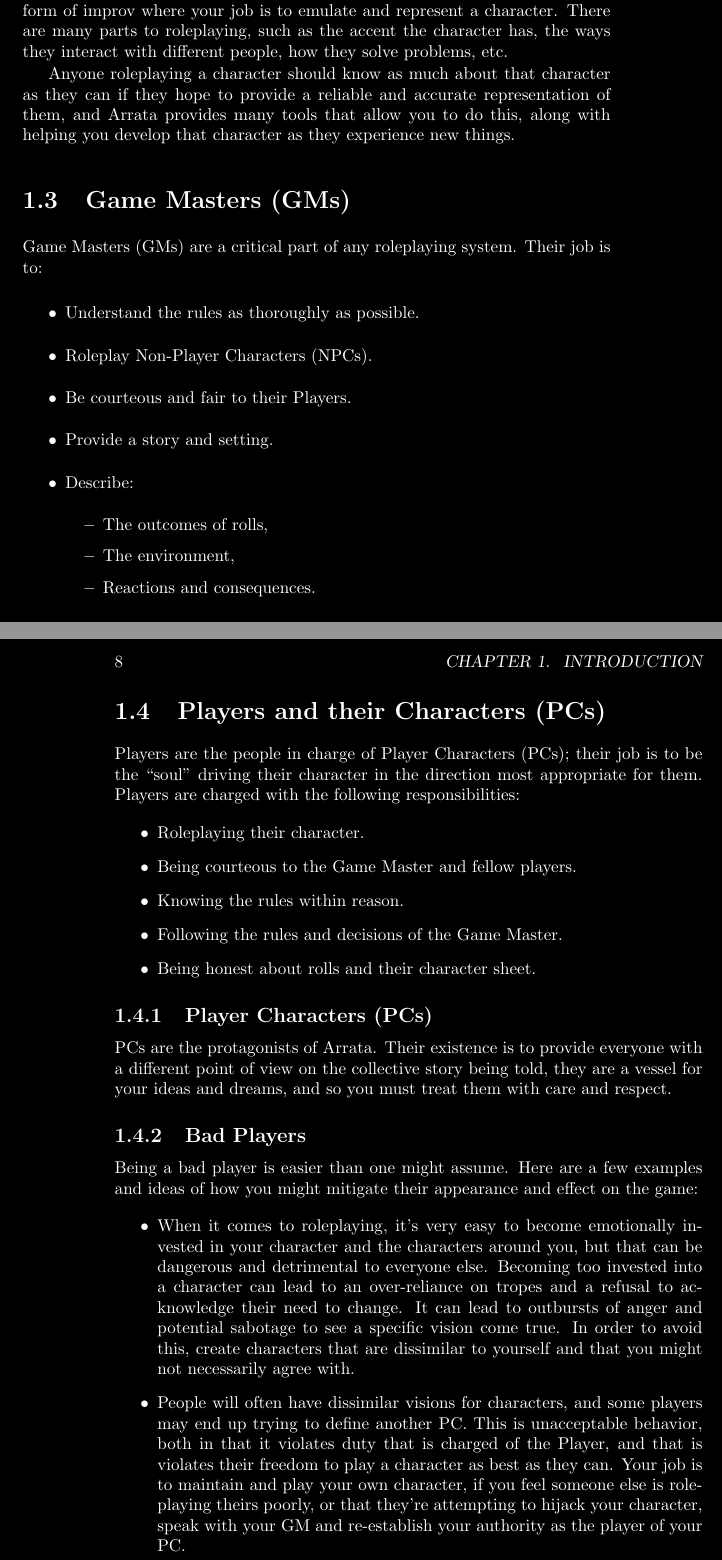
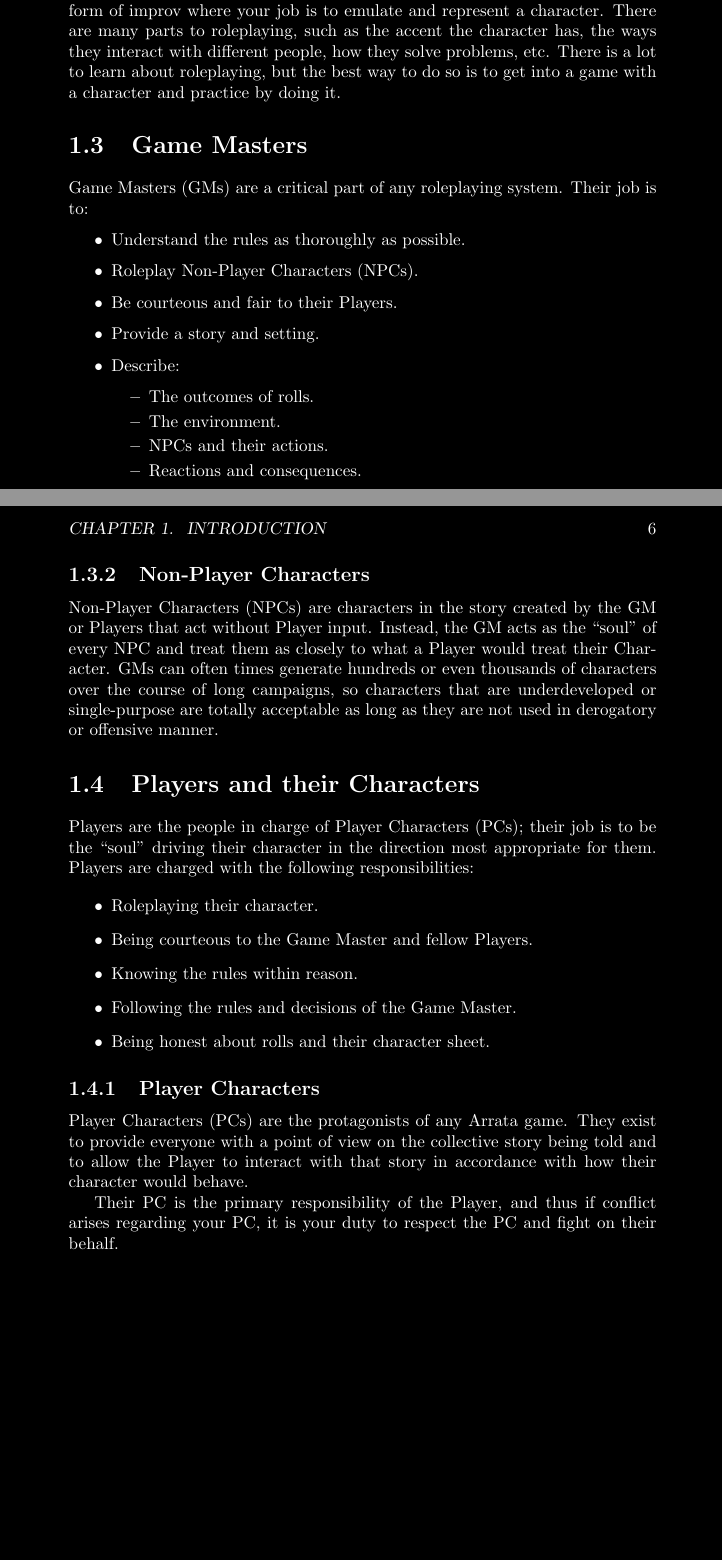
Before and after one commit to Arrata-TTRPG/Arrata-TTRPG, a LaTeX book (draft/Arrata-Guide/LaTeX Implementation/main.tex, which reads draft/Arrata-Guide/LaTeX Implementation/sections/I - Introduction.tex): two parts of pages 7 and 8 of 27 before the commit and two parts of pages 6 and 7 of 24 after it, joined at a grey line, cut so that both start at the same text, the shorter picture padded with empty space. Compiled offline with pdfLaTeX.

Commit message:
Expanded the Introduction, appendix

```diff
--- a/draft/Arrata-Guide/LaTeX Implementation/main.tex
+++ b/draft/Arrata-Guide/LaTeX Implementation/main.tex
@@ -1,12 +1,13 @@
-\documentclass{book}
+\documentclass[oneside]{book}
 
-% Package imports
+% Package imports.
 \usepackage{graphicx}
 \usepackage{import}
 \usepackage{subfiles}
 \usepackage{titlesec}
 \usepackage{xcolor}
-\usepackage[toc,page]{appendix}
+\usepackage{appendix}
+% \usepackage{makeidx}
 
 % Images path
 \graphicspath{{./images}}
--- a/draft/Arrata-Guide/LaTeX Implementation/sections/I - Introduction.tex
+++ b/draft/Arrata-Guide/LaTeX Implementation/sections/I - Introduction.tex
@@ -21,11 +24,9 @@
 
     \section{What is Roleplaying?}
 
-    Roleplaying is the act of putting yourself in the shoes of someone else. It's a form of improv where your job is to emulate and represent a character. There are many parts to roleplaying, such as the accent the character has, the ways they interact with different people, how they solve problems, etc.
+    Roleplaying is the act of putting yourself in the shoes of someone else. It's a form of improv where your job is to emulate and represent a character. There are many parts to roleplaying, such as the accent the character has, the ways they interact with different people, how they solve problems, etc. There is a lot to learn about roleplaying, but the best way to do so is to get into a game with a character and practice by doing it.
 
-    Anyone roleplaying a character should know as much about that character as they can if they hope to provide a reliable and accurate representation of them, and Arrata provides many tools that allow you to do this, along with helping you develop that character as they experience new things.
-
-    \section{Game Masters (GMs)}
+    \section{Game Masters}
 
     Game Masters (GMs) are a critical part of any roleplaying system. Their job is to:
 
@@ -36,8 +37,9 @@
         \item Provide a story and setting.
         \item Describe:
         \begin{itemize}
-            \item The outcomes of rolls,
-            \item The environment,
+            \item The outcomes of rolls.
+            \item The environment.
+            \item NPCs and their actions.
             \item Reactions and consequences.
         \end{itemize}
     \end{itemize}
@@ -50,29 +53,25 @@
 
-    \section{Players and their Characters (PCs)}
+    However, it is important not to overstep your authority as the GM. Punishing Players unfairly or making nonsensical rulings are unacceptable. If you find yourself under a GM making such decisions, the best course of action is typically to discuss the issue with the other Players and GM, and failing that, leaving the group altogether.
+
+    \subsection{Non-Player Characters}
+    Non-Player Characters (NPCs) are characters in the story created by the GM or Players that act without Player input. Instead, the GM acts as the ``soul'' of every NPC and treat them as closely to what a Player would treat their Character. GMs can often times generate hundreds or even thousands of characters over the course of long campaigns, so characters that are underdeveloped or single-purpose are totally acceptable as long as they are not used in derogatory or offensive manner.
+
+    \section{Players and their Characters}
 
     Players are the people in charge of Player Characters (PCs); their job is to be the ``soul'' driving their character in the direction most appropriate for them. Players are charged with the following responsibilities:
 
     \begin{itemize}
         \item Roleplaying their character.
-        \item Being courteous to the Game Master and fellow players.
+        \item Being courteous to the Game Master and fellow Players.
         \item Knowing the rules within reason.
         \item Following the rules and decisions of the Game Master.
         \item Being honest about rolls and their character sheet.
     \end{itemize}
 
-    \subsection{Player Characters (PCs)}
+    \subsection{Player Characters}
 
-    PCs are the protagonists of Arrata. Their existence is to provide everyone with a different point of view on the collective story being told, they are a vessel for your ideas and dreams, and so you must treat them with care and respect.
+    Player Characters (PCs) are the protagonists of any Arrata game. They exist to provide everyone with a point of view on the collective story being told and to allow the Player to interact with that story in accordance with how their character would behave.
 
-    \subsection{Bad Players}
-
-    Being a bad player is easier than one might assume. Here are a few examples and ideas of how you might mitigate their appearance and effect on the game:
-
-    \begin{itemize}
-        \item When it comes to roleplaying, it's very easy to become emotionally invested in your character and the characters around you, but that can be dangerous and detrimental to everyone else. Becoming too invested into a character can lead to an over-reliance on tropes and a refusal to acknowledge their need to change. It can lead to outbursts of anger and potential sabotage to see a specific vision come true. In order to avoid this, create characters that are dissimilar to yourself and that you might not necessarily agree with.
-
-        \item People will often have dissimilar visions for characters, and some players may end up trying to define another PC. This is unacceptable behavior, both in that it violates duty that is charged of the Player, and that is violates their freedom to play a character as best as they can. Your job is to maintain and play your own character, if you feel someone else is roleplaying theirs poorly, or that they're attempting to hijack your character, speak with your GM and re-establish your authority as the player of your PC.
-
-    \end{itemize}
+    Their PC is the primary responsibility of the Player, and thus if conflict arises regarding your PC, it is your duty to respect the PC and fight on their behalf.
 
 \end{document}
```
Also changed, not shown: draft/Arrata-Guide/LaTeX Implementation/main.pdf, draft/Arrata-Guide/LaTeX Implementation/main.tex (21 more changed lines), draft/Arrata-Guide/LaTeX Implementation/sections/I - Introduction.tex (12 more changed lines), 2 other files.
